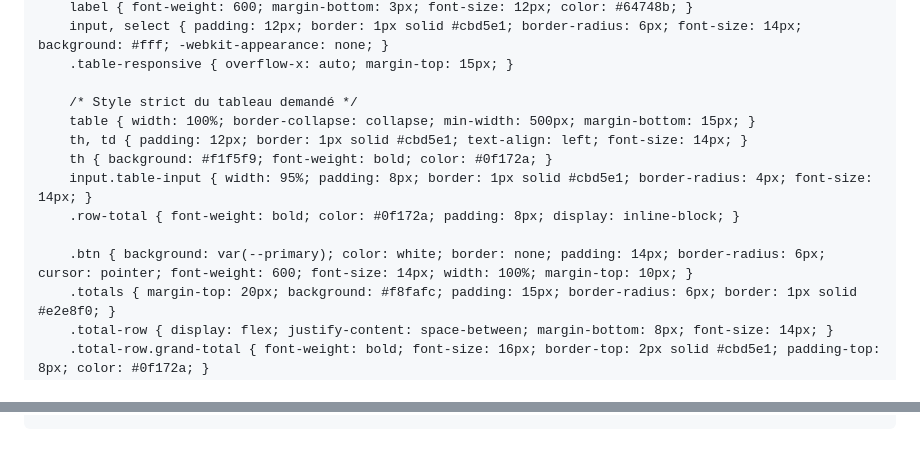
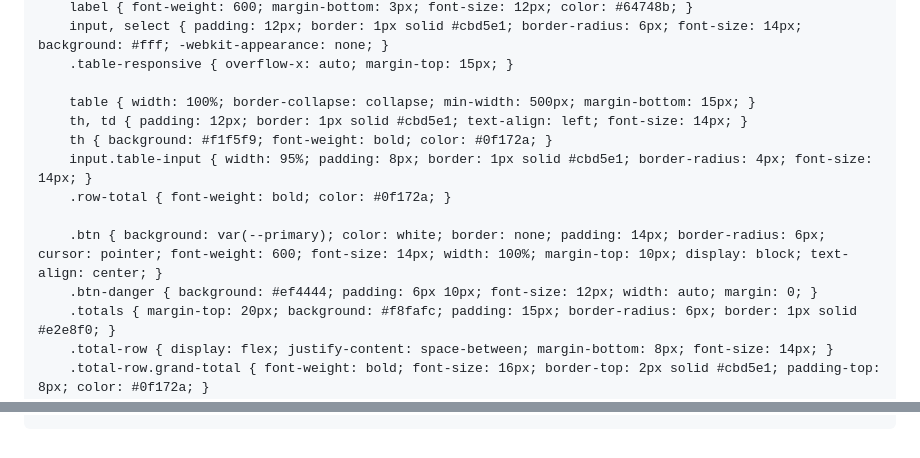
Before and after one commit to mamadoulamarana613264135-oss/halima-app, a Markdown page: README.md, 2 parts joined by grey strips. Rendered like a GitHub page.

```diff
--- a/README.md
+++ b/README.md
@@ -23,14 +22,14 @@
         input, select { padding: 12px; border: 1px solid #cbd5e1; border-radius: 6px; font-size: 14px; background: #fff; -webkit-appearance: none; }
         .table-responsive { overflow-x: auto; margin-top: 15px; }
 
-        /* Style strict du tableau demandé */
         table { width: 100%; border-collapse: collapse; min-width: 500px; margin-bottom: 15px; }
         th, td { padding: 12px; border: 1px solid #cbd5e1; text-align: left; font-size: 14px; }
         th { background: #f1f5f9; font-weight: bold; color: #0f172a; }
         input.table-input { width: 95%; padding: 8px; border: 1px solid #cbd5e1; border-radius: 4px; font-size: 14px; }
-        .row-total { font-weight: bold; color: #0f172a; padding: 8px; display: inline-block; }
+        .row-total { font-weight: bold; color: #0f172a; }
 
-        .btn { background: var(--primary); color: white; border: none; padding: 14px; border-radius: 6px; cursor: pointer; font-weight: 600; font-size: 14px; width: 100%; margin-top: 10px; }
+        .btn { background: var(--primary); color: white; border: none; padding: 14px; border-radius: 6px; cursor: pointer; font-weight: 600; font-size: 14px; width: 100%; margin-top: 10px; display: block; text-align: center; }
+        .btn-danger { background: #ef4444; padding: 6px 10px; font-size: 12px; width: auto; margin: 0; }
         .totals { margin-top: 20px; background: #f8fafc; padding: 15px; border-radius: 6px; border: 1px solid #e2e8f0; }
         .total-row { display: flex; justify-content: space-between; margin-bottom: 8px; font-size: 14px; }
         .total-row.grand-total { font-weight: bold; font-size: 16px; border-top: 2px solid #cbd5e1; padding-top: 8px; color: #0f172a; }
@@ -131,5 +115,11 @@
         `;
         tbody.appendChild(tr);
+        calculateTotals();
+    }
+
+    function deleteRow(btn) {
+        btn.closest('tr').remove();
+        calculateTotals();
     }
 
     function calculateTotals() {
@@ -138,13 +128,16 @@
         let globalHT = 0;
 
         rows.forEach(row => {
-            const qte = parseFloat(row.querySelector('.qte').value) || 0;
-            const pu = parseFloat(row.querySelector('.pu').value) || 0;
+            const qteInput = row.querySelector('.qte');
+            const puInput = row.querySelector('.pu');
 
-            const totalLigne = qte * pu;
-            globalHT += totalLigne;
-
-            row.querySelector('.row-total').innerText = totalLigne.toFixed(2);
+            if(qteInput && puInput) {
+                const qte = parseFloat(qteInput.value) || 0;
+                const pu = parseFloat(puInput.value) || 0;
+                const totalLigne = qte * pu;
+                globalHT += totalLigne;
+                row.querySelector('.row-total').innerText = totalLigne.toFixed(2);
+            }
         });
 
         const tvaAmount = globalHT * tvaRate;
```
Also changed, not shown: other parts of README.md (+13 -29 lines).
